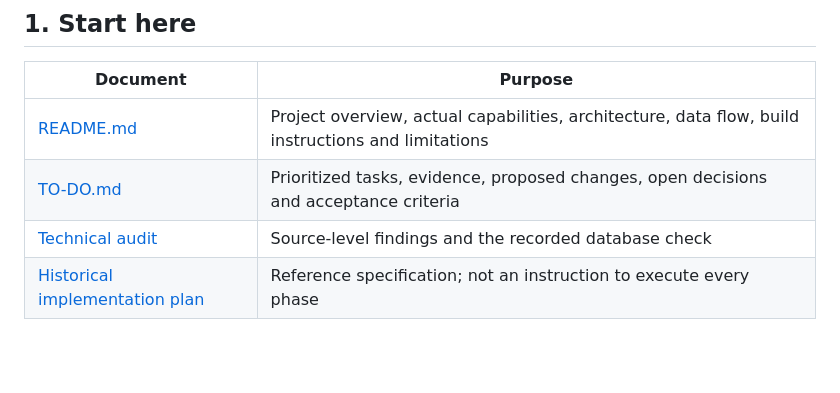
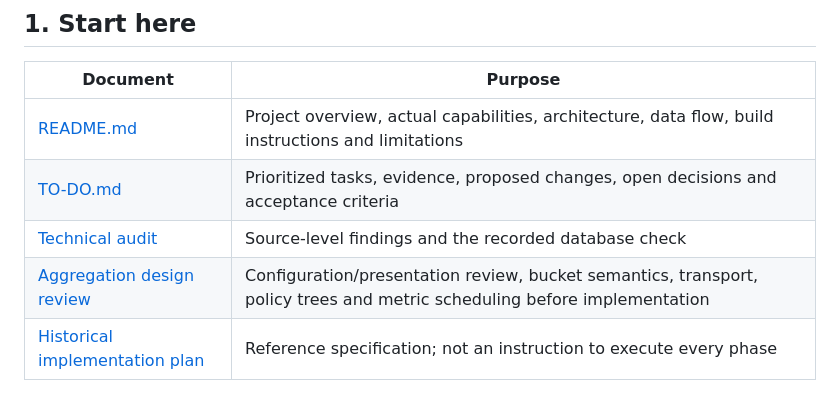
Before and after one commit to demuma/UMP-Simulator, a Markdown page: README.md, the part around the change. GitHub-like rendering; blank space fills up the shorter version.

```diff
--- a/README.md
+++ b/README.md
@@ -19,6 +19,7 @@ its original external file remains unchanged.
 | [README.md](README.md) | Project overview, actual capabilities, architecture, data flow, build instructions and limitations |
 | [TO-DO.md](TO-DO.md) | Prioritized tasks, evidence, proposed changes, open decisions and acceptance criteria |
 | [Technical audit](docs/STATE_AND_NEXT_STEPS.md) | Source-level findings and the recorded database check |
+| [Aggregation design review](docs/AGGREGATION_DESIGN.md) | Configuration/presentation review, bucket semantics, transport, policy trees and metric scheduling before implementation |
 | [Historical implementation plan](docs/reference/IMPLEMENTATION_PLAN.md) | Reference specification; not an instruction to execute every phase |
 
 Read the current status and Section 5 first, then select one concrete task from TO-DO.md.
```
Also changed, not shown: TO-DO.md (+23 -0 lines), docs/AGGREGATION_DESIGN.md (added, +294 -0 lines).
